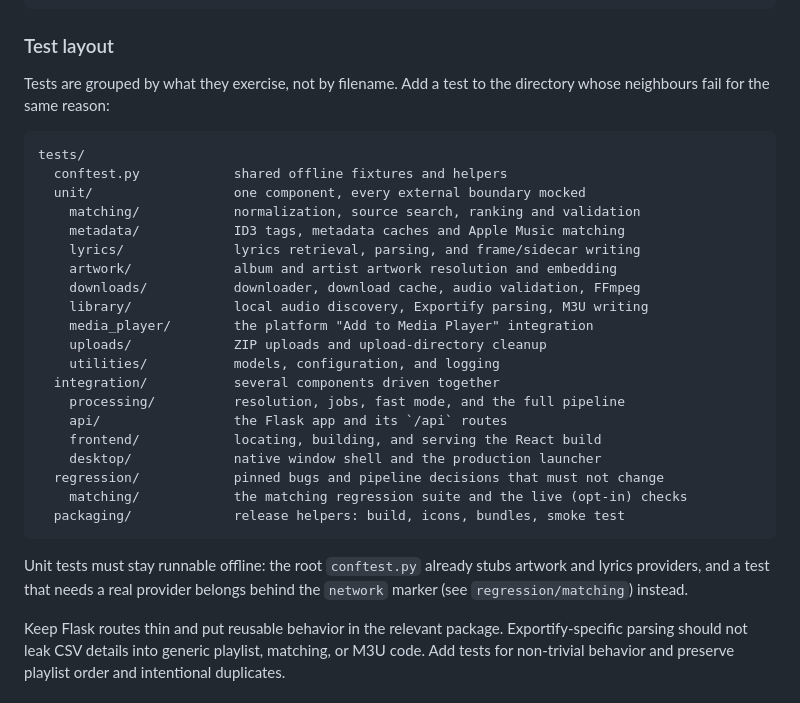
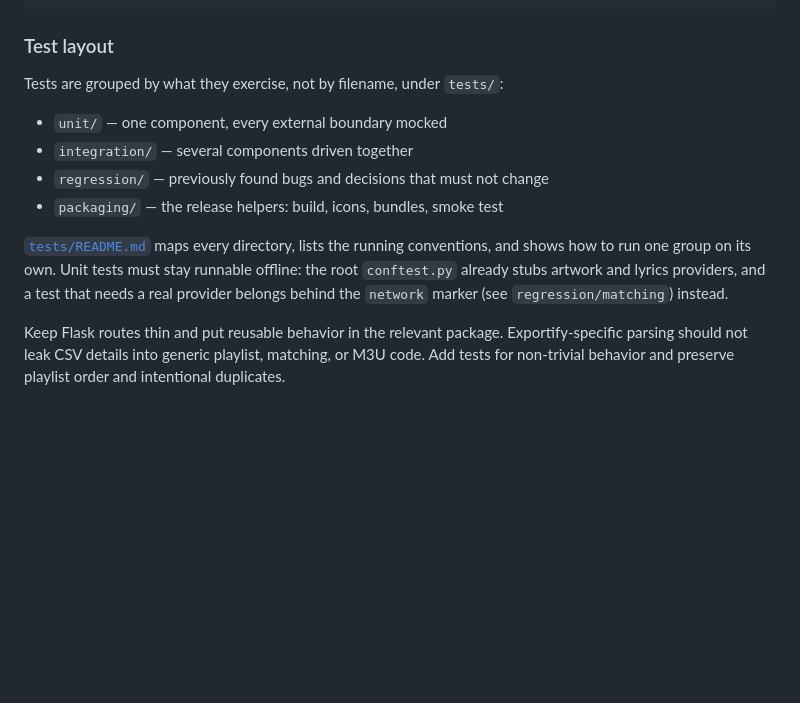
Before and after one commit to p55d2k/spotm3u, a Markdown page: docs/development.md, the part around the change. Rendered like a GitHub page; blank space fills up the shorter version.

Commit message:
docs(tests): add a tests/README.md map of the test layout

````diff
--- a/docs/development.md
+++ b/docs/development.md
@@ -160,35 +160,18 @@ docs/                    public project documentation
 
 ### Test layout
 
-Tests are grouped by what they exercise, not by filename. Add a test to the
-directory whose neighbours fail for the same reason:
+Tests are grouped by what they exercise, not by filename, under `tests/`:
 
-```text
-tests/
-  conftest.py            shared offline fixtures and helpers
-  unit/                  one component, every external boundary mocked
-    matching/            normalization, source search, ranking and validation
-    metadata/            ID3 tags, metadata caches and Apple Music matching
-    lyrics/              lyrics retrieval, parsing, and frame/sidecar writing
-    artwork/             album and artist artwork resolution and embedding
-    downloads/           downloader, download cache, audio validation, FFmpeg
-    library/             local audio discovery, Exportify parsing, M3U writing
-    media_player/        the platform "Add to Media Player" integration
-    uploads/             ZIP uploads and upload-directory cleanup
-    utilities/           models, configuration, and logging
-  integration/           several components driven together
-    processing/          resolution, jobs, fast mode, and the full pipeline
-    api/                 the Flask app and its `/api` routes
-    frontend/            locating, building, and serving the React build
-    desktop/             native window shell and the production launcher
-  regression/            pinned bugs and pipeline decisions that must not change
-    matching/            the matching regression suite and the live (opt-in) checks
-  packaging/             release helpers: build, icons, bundles, smoke test
-```
+- `unit/` — one component, every external boundary mocked
+- `integration/` — several components driven together
+- `regression/` — previously found bugs and decisions that must not change
+- `packaging/` — the release helpers: build, icons, bundles, smoke test
 
-Unit tests must stay runnable offline: the root `conftest.py` already stubs
-artwork and lyrics providers, and a test that needs a real provider belongs
-behind the `network` marker (see `regression/matching`) instead.
+[`tests/README.md`](../tests/README.md) maps every directory, lists the running
+conventions, and shows how to run one group on its own. Unit tests must stay
+runnable offline: the root `conftest.py` already stubs artwork and lyrics
+providers, and a test that needs a real provider belongs behind the `network`
+marker (see `regression/matching`) instead.
 
 Keep Flask routes thin and put reusable behavior in the relevant package.
 Exportify-specific parsing should not leak CSV details into generic playlist,
````
Also changed, not shown: 1 other file.
